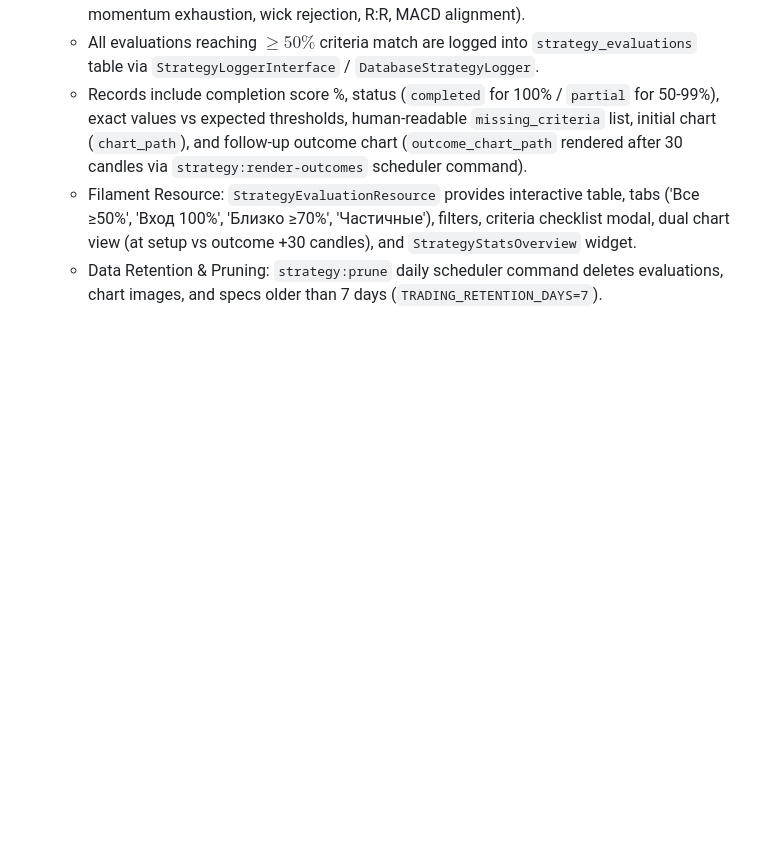
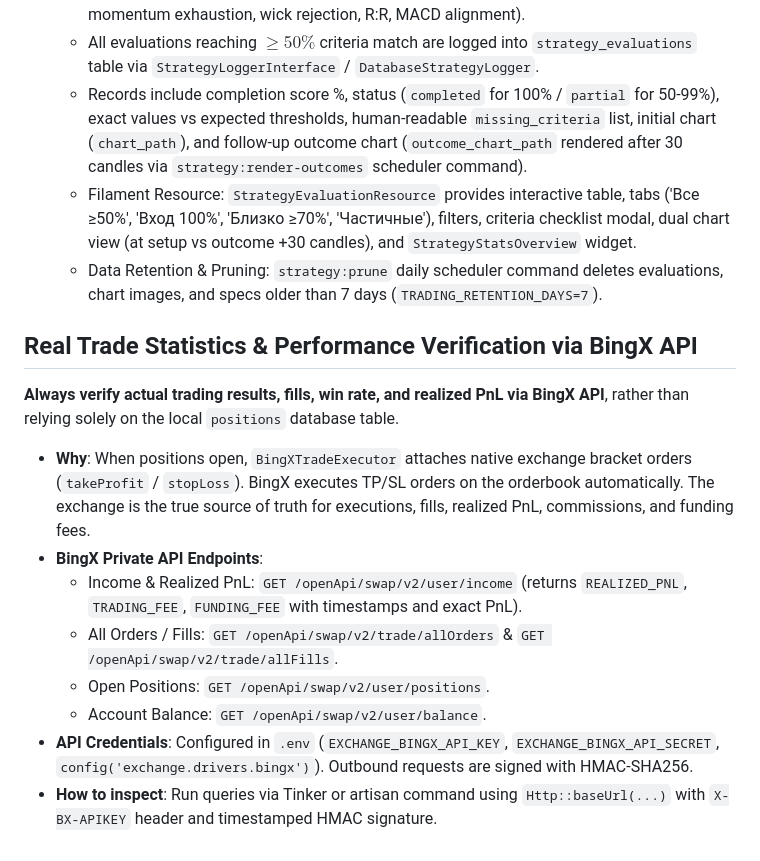
Before and after one commit to jools333/jtrader, a Markdown page: AGENTS.md, the part around the change. Rendered like a GitHub page; blank space fills up the shorter version.

Commit message:
docs: add BingX API trade statistics verification guidelines

```diff
--- a/AGENTS.md
+++ b/AGENTS.md
@@ -115,3 +115,16 @@ Trading logic is located in `app/Trading/`:
   - Records include completion score %, status (`completed` for 100% / `partial` for 50-99%), exact values vs expected thresholds, human-readable `missing_criteria` list, initial chart (`chart_path`), and follow-up outcome chart (`outcome_chart_path` rendered after 30 candles via `strategy:render-outcomes` scheduler command).
   - Filament Resource: `StrategyEvaluationResource` provides interactive table, tabs ('Все ≥50%', 'Вход 100%', 'Близко ≥70%', 'Частичные'), filters, criteria checklist modal, dual chart view (at setup vs outcome +30 candles), and `StrategyStatsOverview` widget.
   - Data Retention & Pruning: `strategy:prune` daily scheduler command deletes evaluations, chart images, and specs older than 7 days (`TRADING_RETENTION_DAYS=7`).
+
+## Real Trade Statistics & Performance Verification via BingX API
+
+**Always verify actual trading results, fills, win rate, and realized PnL via BingX API**, rather than relying solely on the local `positions` database table.
+
+- **Why**: When positions open, `BingXTradeExecutor` attaches native exchange bracket orders (`takeProfit` / `stopLoss`). BingX executes TP/SL orders on the orderbook automatically. The exchange is the true source of truth for executions, fills, realized PnL, commissions, and funding fees.
+- **BingX Private API Endpoints**:
+  - Income & Realized PnL: `GET /openApi/swap/v2/user/income` (returns `REALIZED_PNL`, `TRADING_FEE`, `FUNDING_FEE` with timestamps and exact PnL).
+  - All Orders / Fills: `GET /openApi/swap/v2/trade/allOrders` & `GET /openApi/swap/v2/trade/allFills`.
+  - Open Positions: `GET /openApi/swap/v2/user/positions`.
+  - Account Balance: `GET /openApi/swap/v2/user/balance`.
+- **API Credentials**: Configured in `.env` (`EXCHANGE_BINGX_API_KEY`, `EXCHANGE_BINGX_API_SECRET`, `config('exchange.drivers.bingx')`). Outbound requests are signed with HMAC-SHA256.
+- **How to inspect**: Run queries via Tinker or artisan command using `Http::baseUrl(...)` with `X-BX-APIKEY` header and timestamped HMAC signature.
```
